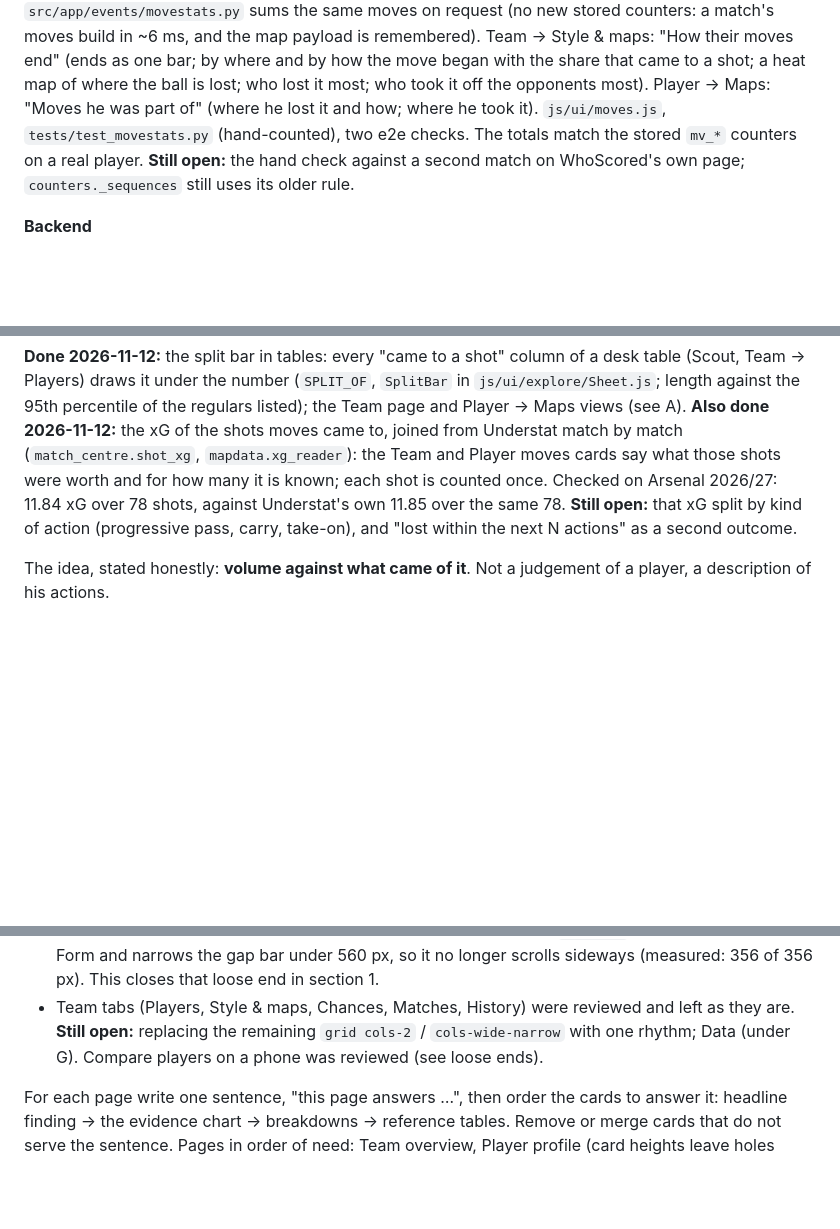
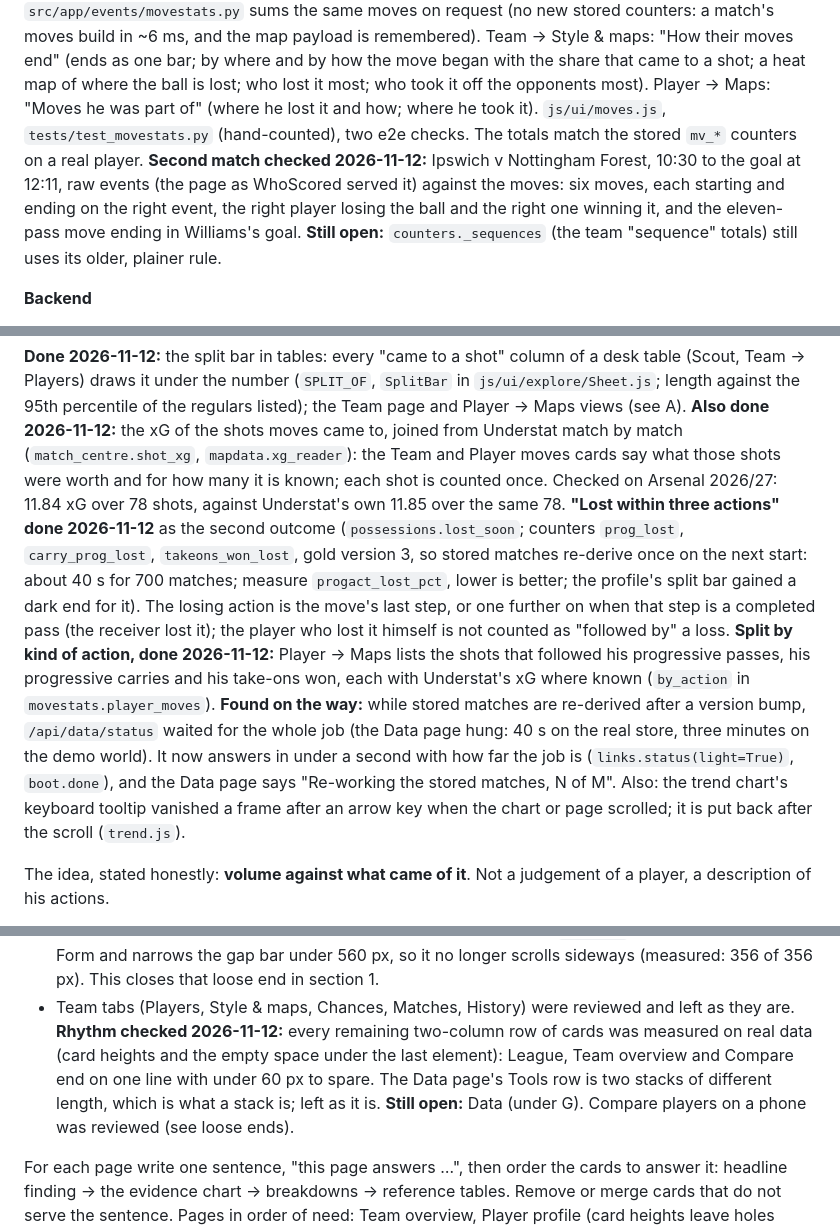
Before and after one commit to ChiragBangera/prem_project, a Markdown page: docs/roadmap.md, 3 parts joined by grey strips. Drawn GitHub-style; blank space fills up the shorter version.

Commit message:
docs: what came of an action, and the roadmap's state
Co-Authored-By: Claude Fable 5.2 <noreply@anthropic.com>

```diff
--- a/docs/roadmap.md
+++ b/docs/roadmap.md
@@ -96,7 +96,10 @@ a match's moves build in ~6 ms, and the map payload is remembered). Team → Sty
 where and by how the move began with the share that came to a shot; a heat map of where the ball is lost; who lost it most; who took
 it off the opponents most). Player → Maps: "Moves he was part of" (where he lost it and how; where he took it). `js/ui/moves.js`,
 `tests/test_movestats.py` (hand-counted), two e2e checks. The totals match the stored `mv_*` counters on a real player.
-**Still open:** the hand check against a second match on WhoScored's own page; `counters._sequences` still uses its older rule.
+**Second match checked 2026-11-12:** Ipswich v Nottingham Forest, 10:30 to the goal at 12:11, raw events (the page as WhoScored
+served it) against the moves: six moves, each starting and ending on the right event, the right player losing the ball and the
+right one winning it, and the eleven-pass move ending in Williams's goal.
+**Still open:** `counters._sequences` (the team "sequence" totals) still uses its older, plainer rule.
 
 **Backend**
 - Lift the sequence builder out of `counters._sequences` into one function that returns rows, used by both the counters (totals unchanged:
@@ -149,8 +152,17 @@ page and Player → Maps views (see A).
 **Also done 2026-11-12:** the xG of the shots moves came to, joined from Understat match by match (`match_centre.shot_xg`,
 `mapdata.xg_reader`): the Team and Player moves cards say what those shots were worth and for how many it is known; each shot is
 counted once. Checked on Arsenal 2026/27: 11.84 xG over 78 shots, against Understat's own 11.85 over the same 78.
-**Still open:** that xG split by kind of action (progressive pass, carry, take-on), and "lost within the next N actions" as a
-second outcome.
+**"Lost within three actions" done 2026-11-12** as the second outcome (`possessions.lost_soon`; counters `prog_lost`,
+`carry_prog_lost`, `takeons_won_lost`, gold version 3, so stored matches re-derive once on the next start: about 40 s for 700 matches;
+measure `progact_lost_pct`, lower is better; the profile's split bar gained a dark end for it). The losing action is the move's last
+step, or one further on when that step is a completed pass (the receiver lost it); the player who lost it himself is not counted as
+"followed by" a loss.
+**Split by kind of action, done 2026-11-12:** Player → Maps lists the shots that followed his progressive passes, his progressive
+carries and his take-ons won, each with Understat's xG where known (`by_action` in `movestats.player_moves`).
+**Found on the way:** while stored matches are re-derived after a version bump, `/api/data/status` waited for the whole job (the
+Data page hung: 40 s on the real store, three minutes on the demo world). It now answers in under a second with how far the job is
+(`links.status(light=True)`, `boot.done`), and the Data page says "Re-working the stored matches, N of M". Also: the trend chart's
+keyboard tooltip vanished a frame after an arrow key when the chart or page scrolled; it is put back after the scroll (`trend.js`).
 
 The idea, stated honestly: **volume against what came of it**. Not a judgement of a player, a description of his actions.
 
@@ -276,7 +288,10 @@ a phone:
 - Briefing on a phone: three findings instead of six before the table (`useMedia`), and the table drops Form and narrows the gap bar under
   560 px, so it no longer scrolls sideways (measured: 356 of 356 px). This closes that loose end in section 1.
 - Team tabs (Players, Style & maps, Chances, Matches, History) were reviewed and left as they are.
-**Still open:** replacing the remaining `grid cols-2` / `cols-wide-narrow` with one rhythm; Data (under G). Compare players on a phone was reviewed (see loose ends).
+**Rhythm checked 2026-11-12:** every remaining two-column row of cards was measured on real data (card heights and the empty space
+under the last element): League, Team overview and Compare end on one line with under 60 px to spare. The Data page's Tools row is
+two stacks of different length, which is what a stack is; left as it is.
+**Still open:** Data (under G). Compare players on a phone was reviewed (see loose ends).
 
 For each page write one sentence, "this page answers …", then order the cards to answer it: headline finding → the evidence chart →
 breakdowns → reference tables. Remove or merge cards that do not serve the sentence. Pages in order of need: Team overview, Player profile
```
Also changed, not shown: docs/data.md (+1 -0 lines).
